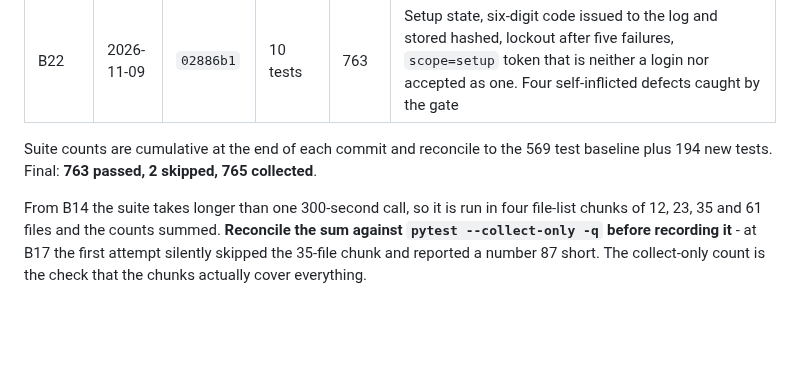
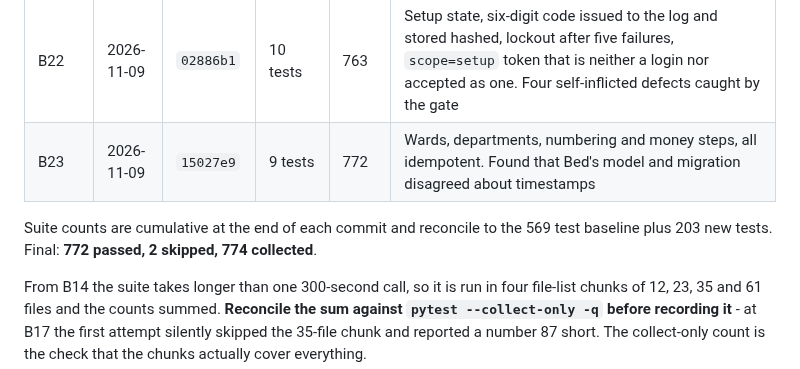
Before and after one commit to drsamonline/HMS, a Markdown page: .ai/CONTROL.md, the part around one of its changes. Drawn GitHub-style; blank space fills up the shorter version.

```diff
--- a/.ai/CONTROL.md
+++ b/.ai/CONTROL.md
@@ -365,9 +374,10 @@ would pin them forever, silently.
 | B20 | 2026-11-09 | `771ebe2` | 15 tests | 744 | Configuration API with all-or-nothing batch writes, export of overrides only, secrets never echoed, and a matching CLI |
 | B21 | 2026-11-09 | `cc5435d` | 9 tests | 753 | Spine cross-check: routes, modules, navigation and settings agree with each other. Proven to fail by planting a fictional permission. **Closes wave 3** |
 | B22 | 2026-11-09 | `02886b1` | 10 tests | 763 | Setup state, six-digit code issued to the log and stored hashed, lockout after five failures, `scope=setup` token that is neither a login nor accepted as one. Four self-inflicted defects caught by the gate |
+| B23 | 2026-11-09 | `15027e9` | 9 tests | 772 | Wards, departments, numbering and money steps, all idempotent. Found that Bed's model and migration disagreed about timestamps |
 
 Suite counts are cumulative at the end of each commit and reconcile to the 569
-test baseline plus 194 new tests. Final: **763 passed, 2 skipped, 765 collected**.
+test baseline plus 203 new tests. Final: **772 passed, 2 skipped, 774 collected**.
 
 From B14 the suite takes longer than one 300-second call, so it is run in four
 file-list chunks of 12, 23, 35 and 61 files and the counts summed. **Reconcile the
```
Also changed, not shown: other parts of .ai/CONTROL.md (+35 -6 lines).
